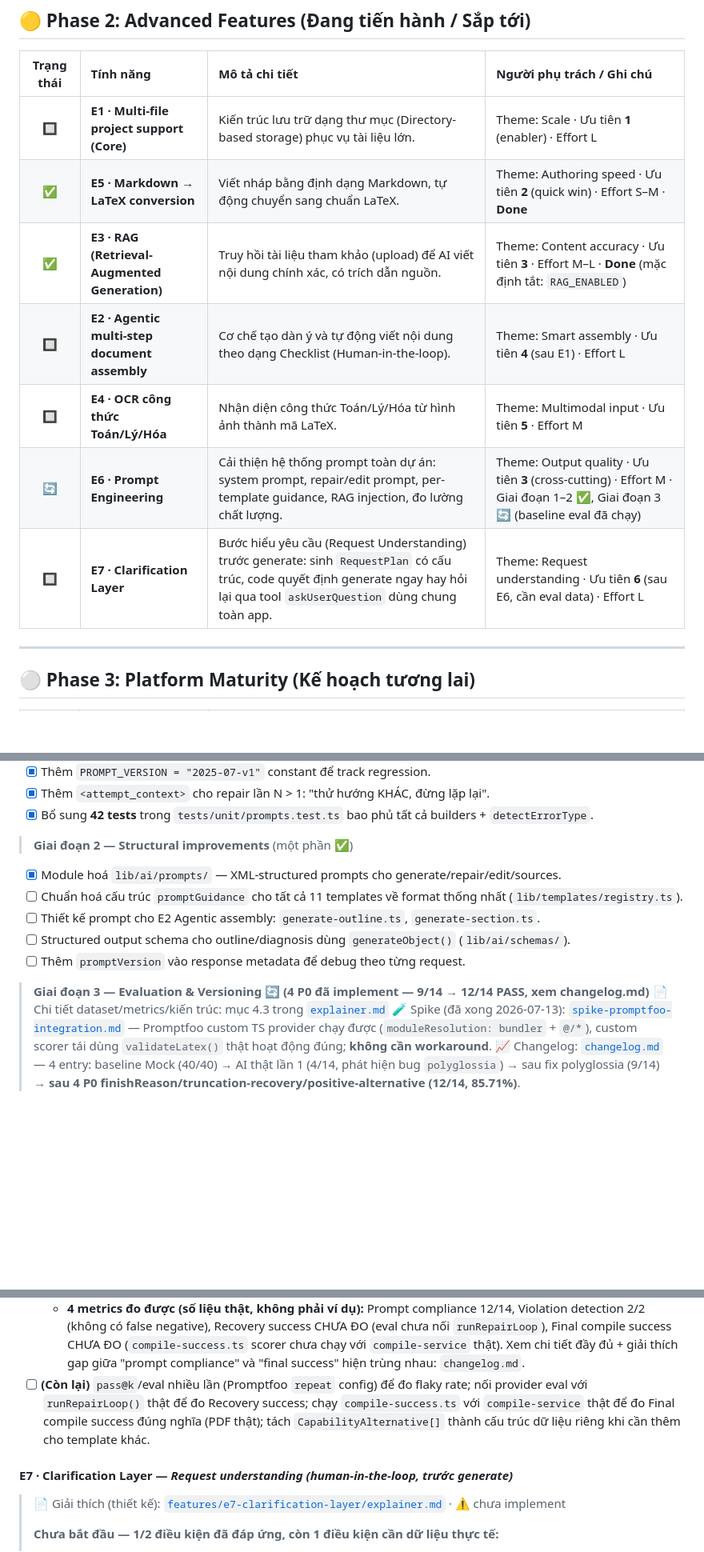
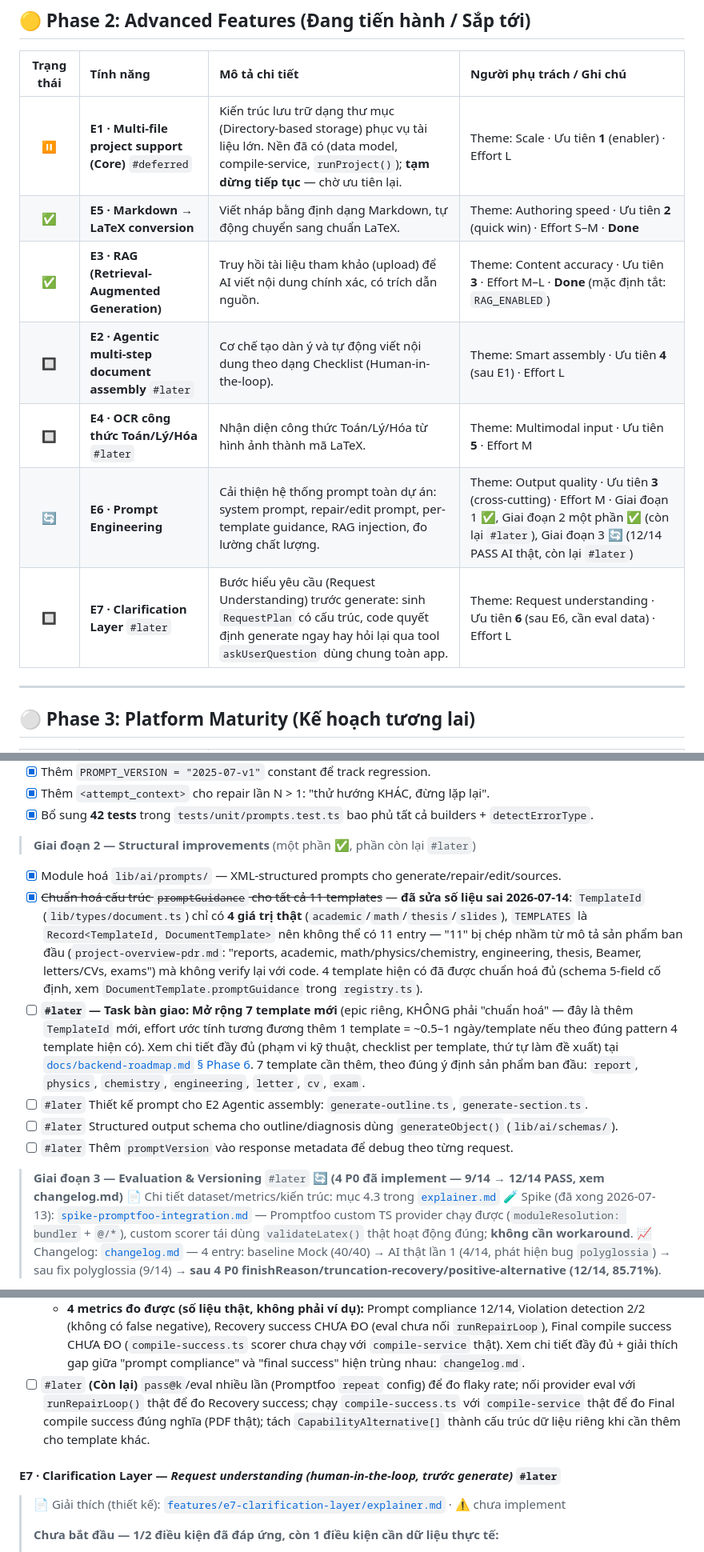
Before and after one commit to duonghoang231203/ai-latex-generator, a Markdown page: docs/feature-tracking.md, 3 parts joined by grey strips. Shown at 80% size. Drawn GitHub-style; blank space fills up the shorter version.

Commit message:
docs: tag deferred/later items in feature-tracking.md, fix wrong template count
- E1 tagged #deferred (foundation done, paused pending re-prioritization)
- E6 Stage 2/3 remaining items, E7, E2, E4, deployment tagged #later per user request
- Fixed wrong '11 templates' claim: TemplateId (lib/types/document.ts) has exactly 4 values
  (academic/math/thesis/slides), TEMPLATES is Record<TemplateId, DocumentTemplate> so it
  cannot have 11 entries. The '11' was copied from project-overview-pdr.md's product
  description (reports/academic/math/physics/chemistry/engineering/thesis/beamer/
  letters/cvs/exams) without verifying against actual code.
- Added handoff task pointing to backend-roadmap.md Phase 6 for the real epic this implies:
  adding 7 new templates (report/physics/chemistry/engineering/letter/cv/exam) - a distinct
  scope from 'standardize existing promptGuidance'.

Docs only. npx vitest run: 255/255 pass.

```diff
--- a/docs/feature-tracking.md
+++ b/docs/feature-tracking.md
@@ -19,13 +19,13 @@ Bảng theo dõi tiến độ các tính năng của dự án AI LaTeX Generator
 
 | Trạng thái | Tính năng | Mô tả chi tiết | Người phụ trách / Ghi chú |
 | :---: | :--- | :--- | :--- |
-| 🔲 | **E1 · Multi-file project support (Core)** | Kiến trúc lưu trữ dạng thư mục (Directory-based storage) phục vụ tài liệu lớn. | Theme: Scale · Ưu tiên **1** (enabler) · Effort L |
+| ⏸️ | **E1 · Multi-file project support (Core)** `#deferred` | Kiến trúc lưu trữ dạng thư mục (Directory-based storage) phục vụ tài liệu lớn. Nền đã có (data model, compile-service, `runProject()`); **tạm dừng tiếp tục** — chờ ưu tiên lại. | Theme: Scale · Ưu tiên **1** (enabler) · Effort L |
 | ✅ | **E5 · Markdown → LaTeX conversion** | Viết nháp bằng định dạng Markdown, tự động chuyển sang chuẩn LaTeX. | Theme: Authoring speed · Ưu tiên **2** (quick win) · Effort S–M · **Done** |
 | ✅ | **E3 · RAG (Retrieval-Augmented Generation)** | Truy hồi tài liệu tham khảo (upload) để AI viết nội dung chính xác, có trích dẫn nguồn. | Theme: Content accuracy · Ưu tiên **3** · Effort M–L · **Done** (mặc định tắt: `RAG_ENABLED`) |
-| 🔲 | **E2 · Agentic multi-step document assembly** | Cơ chế tạo dàn ý và tự động viết nội dung theo dạng Checklist (Human-in-the-loop). | Theme: Smart assembly · Ưu tiên **4** (sau E1) · Effort L |
-| 🔲 | **E4 · OCR công thức Toán/Lý/Hóa** | Nhận diện công thức Toán/Lý/Hóa từ hình ảnh thành mã LaTeX. | Theme: Multimodal input · Ưu tiên **5** · Effort M |
-| 🔄 | **E6 · Prompt Engineering** | Cải thiện hệ thống prompt toàn dự án: system prompt, repair/edit prompt, per-template guidance, RAG injection, đo lường chất lượng. | Theme: Output quality · Ưu tiên **3** (cross-cutting) · Effort M · Giai đoạn 1–2 ✅, Giai đoạn 3 🔄 (baseline eval đã chạy) |
-| 🔲 | **E7 · Clarification Layer** | Bước hiểu yêu cầu (Request Understanding) trước generate: sinh `RequestPlan` có cấu trúc, code quyết định generate ngay hay hỏi lại qua tool `askUserQuestion` dùng chung toàn app. | Theme: Request understanding · Ưu tiên **6** (sau E6, cần eval data) · Effort L |
+| 🔲 | **E2 · Agentic multi-step document assembly** `#later` | Cơ chế tạo dàn ý và tự động viết nội dung theo dạng Checklist (Human-in-the-loop). | Theme: Smart assembly · Ưu tiên **4** (sau E1) · Effort L |
+| 🔲 | **E4 · OCR công thức Toán/Lý/Hóa** `#later` | Nhận diện công thức Toán/Lý/Hóa từ hình ảnh thành mã LaTeX. | Theme: Multimodal input · Ưu tiên **5** · Effort M |
+| 🔄 | **E6 · Prompt Engineering** | Cải thiện hệ thống prompt toàn dự án: system prompt, repair/edit prompt, per-template guidance, RAG injection, đo lường chất lượng. | Theme: Output quality · Ưu tiên **3** (cross-cutting) · Effort M · Giai đoạn 1 ✅, Giai đoạn 2 một phần ✅ (còn lại `#later`), Giai đoạn 3 🔄 (12/14 PASS AI thật, còn lại `#later`) |
+| 🔲 | **E7 · Clarification Layer** `#later` | Bước hiểu yêu cầu (Request Understanding) trước generate: sinh `RequestPlan` có cấu trúc, code quyết định generate ngay hay hỏi lại qua tool `askUserQuestion` dùng chung toàn app. | Theme: Request understanding · Ưu tiên **6** (sau E6, cần eval data) · Effort L |
 
 ---
 
@@ -119,15 +124,28 @@ Các đầu việc cụ thể được trích xuất từ [`project-roadmap.md`]
 - [x] Thêm `<attempt_context>` cho repair lần N > 1: "thử hướng KHÁC, đừng lặp lại".
 - [x] Bổ sung **42 tests** trong `tests/unit/prompts.test.ts` bao phủ tất cả builders + `detectErrorType`.
 >
-> **Giai đoạn 2 — Structural improvements** (một phần ✅)
+> **Giai đoạn 2 — Structural improvements** (một phần ✅, phần còn lại `#later`)
 
 - [x] Module hoá `lib/ai/prompts/` — XML-structured prompts cho generate/repair/edit/sources.
-- [ ] Chuẩn hoá cấu trúc `promptGuidance` cho tất cả 11 templates về format thống nhất (`lib/templates/registry.ts`).
-- [ ] Thiết kế prompt cho E2 Agentic assembly: `generate-outline.ts`, `generate-section.ts`.
-- [ ] Structured output schema cho outline/diagnosis dùng `generateObject()` (`lib/ai/schemas/`).
-- [ ] Thêm `promptVersion` vào response metadata để debug theo từng request.
+- [x] ~~Chuẩn hoá cấu trúc `promptGuidance` cho tất cả 11 templates~~ — **đã sửa số liệu sai
+      2026-07-14**: `TemplateId` (`lib/types/document.ts`) chỉ có **4 giá trị thật**
+      (`academic`/`math`/`thesis`/`slides`), `TEMPLATES` là `Record<TemplateId, DocumentTemplate>`
+      nên không thể có 11 entry — "11" bị chép nhầm từ mô tả sản phẩm ban đầu
+      (`project-overview-pdr.md`: "reports, academic, math/physics/chemistry, engineering, thesis,
+      Beamer, letters/CVs, exams") mà không verify lại với code. 4 template hiện có đã được chuẩn
+      hoá đủ (schema 5-field cố định, xem `DocumentTemplate.promptGuidance` trong `registry.ts`).
+- [ ] **`#later` — Task bàn giao: Mở rộng 7 template mới** (epic riêng, KHÔNG phải "chuẩn hoá" — đây
+      là thêm `TemplateId` mới, effort ước tính tương đương thêm 1 template = ~0.5–1 ngày/template
+      nếu theo đúng pattern 4 template hiện có). Xem chi tiết đầy đủ (phạm vi kỹ thuật, checklist per
+      template, thứ tự làm đề xuất) tại
+      [`docs/backend-roadmap.md` § Phase 6](./backend-roadmap.md#-phase-6-mở-rộng-template-tag-later).
+      7 template cần thêm, theo đúng ý định sản phẩm ban đầu:
+      `report`, `physics`, `chemistry`, `engineering`, `letter`, `cv`, `exam`.
+- [ ] `#later` Thiết kế prompt cho E2 Agentic assembly: `generate-outline.ts`, `generate-section.ts`.
+- [ ] `#later` Structured output schema cho outline/diagnosis dùng `generateObject()` (`lib/ai/schemas/`).
+- [ ] `#later` Thêm `promptVersion` vào response metadata để debug theo từng request.
 >
-> **Giai đoạn 3 — Evaluation & Versioning** 🔄 **(4 P0 đã implement — 9/14 → 12/14 PASS, xem changelog.md)**
+> **Giai đoạn 3 — Evaluation & Versioning** `#later` 🔄 **(4 P0 đã implement — 9/14 → 12/14 PASS, xem changelog.md)**
 > 📄 Chi tiết dataset/metrics/kiến trúc: mục 4.3 trong [`explainer.md`](./features/e6-prompt-engineering/explainer.md)
 > 🧪 Spike (đã xong 2026-07-13): [`spike-promptfoo-integration.md`](./features/e6-prompt-engineering/spike-promptfoo-integration.md) — Promptfoo custom TS provider chạy được (`moduleResolution: bundler` + `@/*`), custom scorer tái dùng `validateLatex()` thật hoạt động đúng; **không cần workaround**.
 > 📈 Changelog: [`changelog.md`](./features/e6-prompt-engineering/changelog.md) — 4 entry: baseline Mock (40/40) → AI thật lần 1 (4/14, phát hiện bug `polyglossia`) → sau fix polyglossia (9/14) → **sau 4 P0 finishReason/truncation-recovery/positive-alternative (12/14, 85.71%)**.
@@ -191,12 +209,12 @@ Các đầu việc cụ thể được trích xuất từ [`project-roadmap.md`]
     Final compile success CHƯA ĐO (`compile-success.ts` scorer chưa chạy với `compile-service` thật).
     Xem chi tiết đầy đủ + giải thích gap giữa "prompt compliance" và "final success" hiện trùng
     nhau: `changelog.md`.
-- [ ] **(Còn lại)** `pass@k`/eval nhiều lần (Promptfoo `repeat` config) để đo flaky rate; nối provider
-      eval với `runRepairLoop()` thật để đo Recovery success; chạy `compile-success.ts` với
-      `compile-service` thật để đo Final compile success đúng nghĩa (PDF thật); tách
+- [ ] `#later` **(Còn lại)** `pass@k`/eval nhiều lần (Promptfoo `repeat` config) để đo flaky rate;
+      nối provider eval với `runRepairLoop()` thật để đo Recovery success; chạy `compile-success.ts`
+      với `compile-service` thật để đo Final compile success đúng nghĩa (PDF thật); tách
       `CapabilityAlternative[]` thành cấu trúc dữ liệu riêng khi cần thêm cho template khác.
 
-#### E7 · Clarification Layer — *Request understanding (human-in-the-loop, trước generate)*
+#### E7 · Clarification Layer — *Request understanding (human-in-the-loop, trước generate)* `#later`
 >
 > 📄 Giải thích (thiết kế): [`features/e7-clarification-layer/explainer.md`](./features/e7-clarification-layer/explainer.md) · ⚠️ chưa implement
 >
```
Also changed, not shown: other parts of docs/feature-tracking.md (+9 -4 lines).
